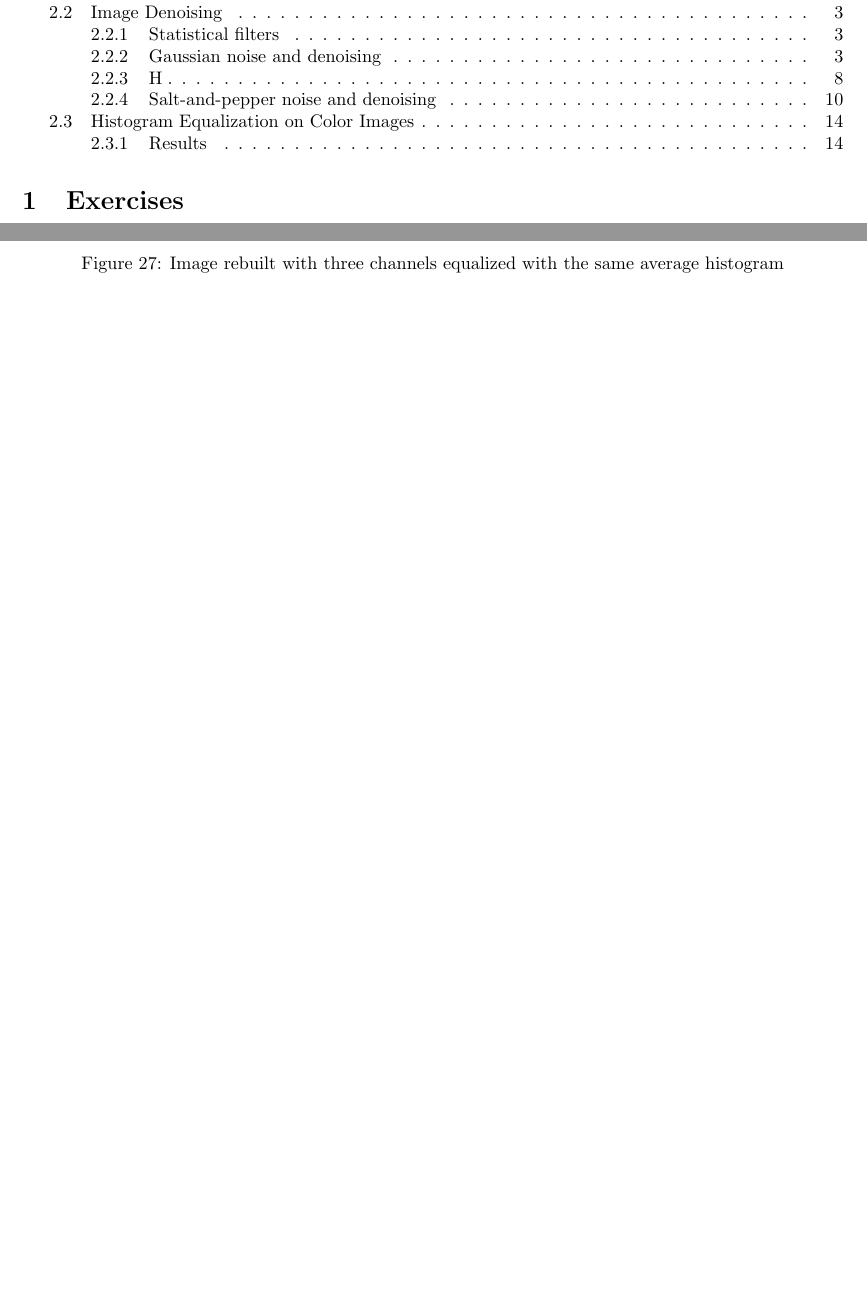
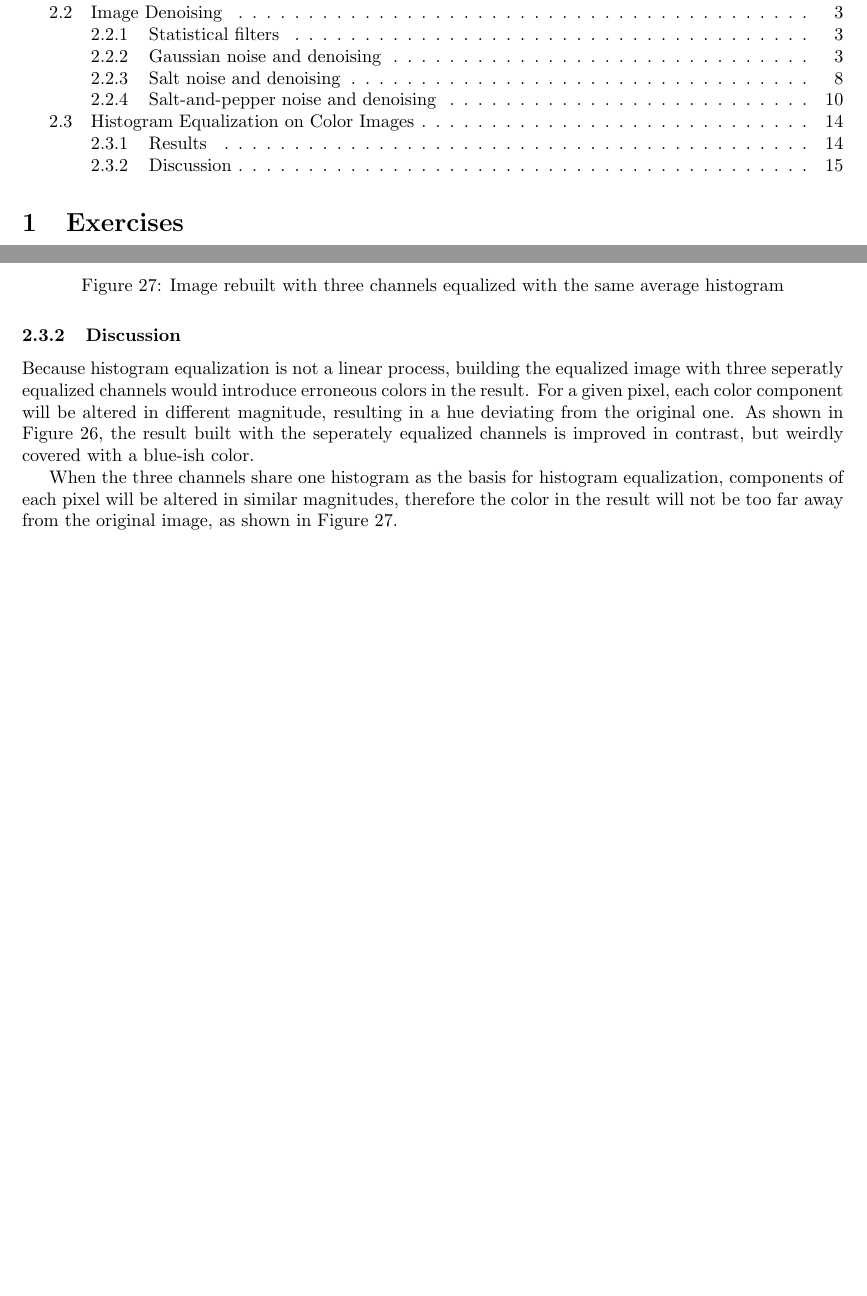
Before and after one commit to joyeecheung/SE-343-Digital-Image-Processing, a LaTeX problem sheet (hw4/doc/report.tex): two parts of pages 1 and 15 of 15, joined at a grey line, cut so that both start at the same text, the shorter picture padded with empty space. Compiled offline with pdfLaTeX.

Commit message:
finish prgramming tasks analysis

```diff
--- a/hw4/doc/report.tex
+++ b/hw4/doc/report.tex
@@ -380,9 +380,10 @@ Although the median filter successfully restores most of the image, because of t
 	% pt = px * 72 / DPI
 	\includegraphics[width=288pt]{../result/hist/hist-seperate.png}
 	\caption{Image rebuilt with three channels equalized with different histograms}
+	\label{fig:sep}
 \end{figure}
 
-\begin{figure}[h]
+\begin{figure}[H]
 	\centering
 	% pt = px * 72 / DPI
 	\includegraphics[width=288pt]{../result/hist/hist-together.png}
@@ -390,4 +392,9 @@ Although the median filter successfully restores most of the image, because of t
 \end{figure}
 
+\subsubsection{Discussion}
+
+Because histogram equalization is not a linear process, building the equalized image with three seperatly equalized channels would introduce erroneous colors in the result. For a given pixel, each color component will be altered in different magnitude, resulting in a hue deviating from the original one.  As shown in Figure~\ref{fig:sep}, the result built with the seperately equalized channels is improved in contrast, but weirdly covered with a blue-ish color.
+
+When the three channels share one histogram as the basis for histogram equalization, components of each pixel will be altered in similar magnitudes, therefore the color in the result will not be too far away from the original image, as shown in Figure~\ref{fig:tog}.
 
 \end{document}
```
Also changed, not shown: hw4/doc/report.tex (5 more changed lines).
